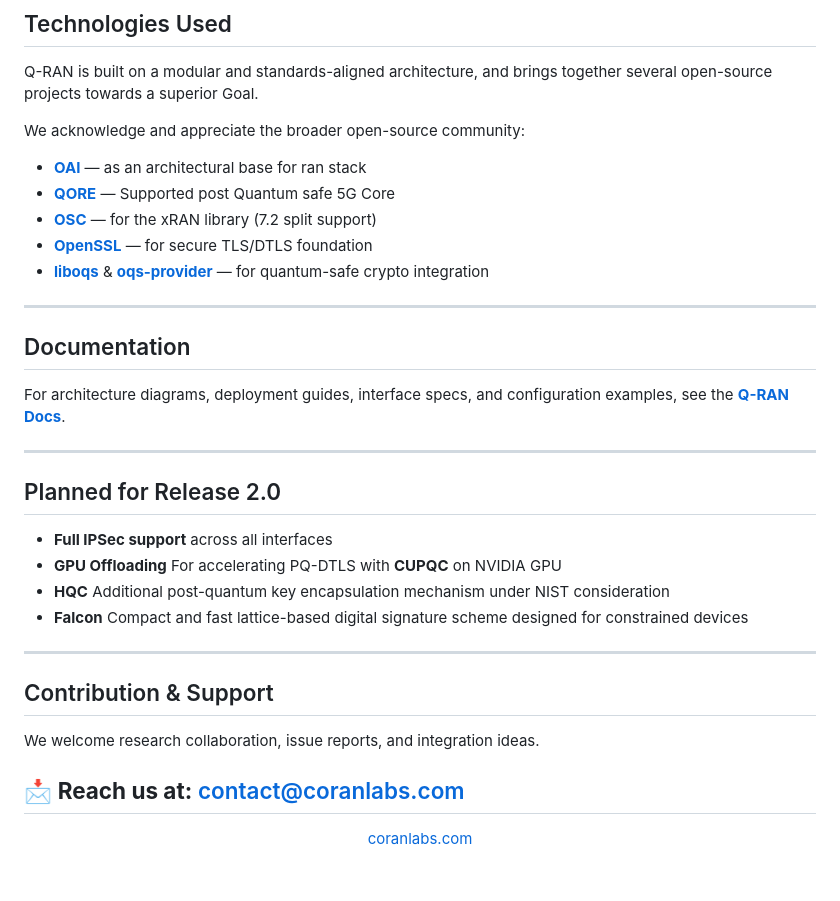
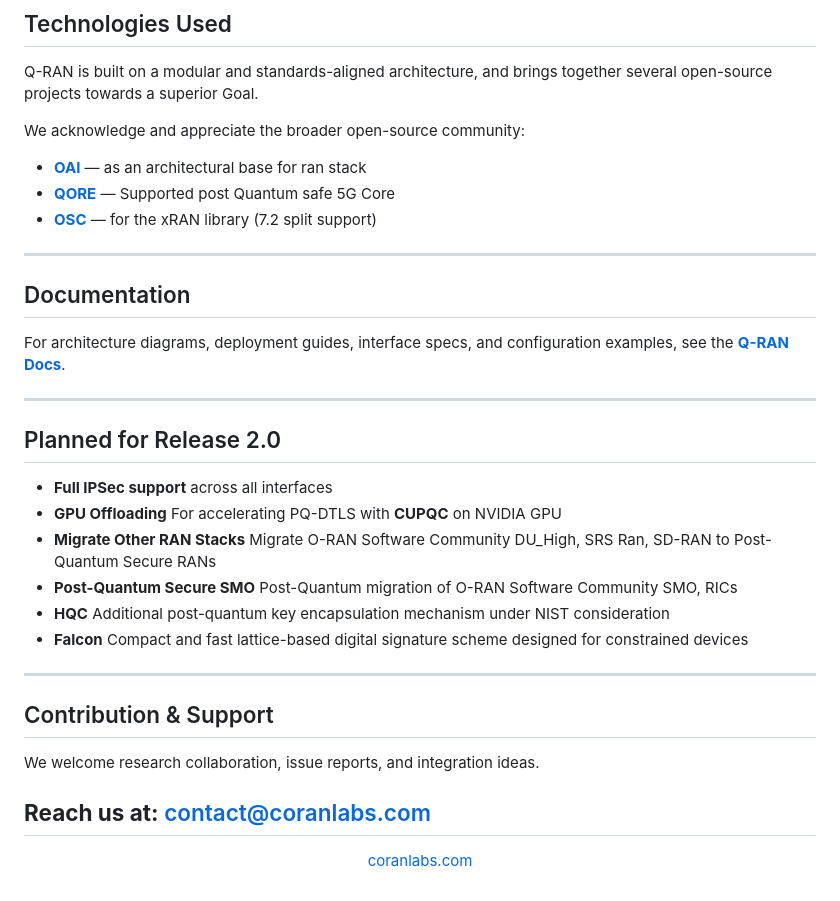
Before and after one commit to coranlabs/Q-RAN, a Markdown page: README.md, the part around the change printed below. GitHub-like rendering.

```diff
--- a/README.md
+++ b/README.md
@@ -89,9 +89,6 @@ We acknowledge and appreciate the broader open-source community:
 - **[OAI](https://openairinterface.org/)** — as an architectural base for ran stack
 - **[QORE](https://github.com/CoranLabs/QORE/)** — Supported post Quantum safe 5G Core
 - **[OSC](https://github.com/o-ran-sc)** — for the xRAN library (7.2 split support)
-- **[OpenSSL](https://www.openssl.org/)** — for secure TLS/DTLS foundation
-- **[liboqs](https://github.com/open-quantum-safe/liboqs)** & **[oqs-provider](https://github.com/open-quantum-safe/oqs-provider)** — for quantum-safe crypto integration
-
 
 ---
 ## Documentation
@@ -104,6 +101,8 @@ For architecture diagrams, deployment guides, interface specs, and configuration
 
 - **Full IPSec support** across all interfaces
 - **GPU Offloading** For accelerating PQ-DTLS  with **CUPQC** on NVIDIA GPU
+- **Migrate Other RAN Stacks** Migrate O-RAN Software Community DU_High, SRS Ran, SD-RAN to Post-Quantum Secure RANs
+- **Post-Quantum Secure SMO** Post-Quantum migration of O-RAN Software Community SMO, RICs
 - **HQC** Additional post-quantum key encapsulation mechanism under NIST consideration
 - **Falcon**  Compact and fast lattice-based digital signature scheme designed for constrained devices
 
@@ -112,7 +111,7 @@ For architecture diagrams, deployment guides, interface specs, and configuration
 
 We welcome research collaboration, issue reports, and integration ideas.
 
-📩 **Reach us at:** [contact@coranlabs.com](mailto:contact@coranlabs.com)
+**Reach us at:** [contact@coranlabs.com](mailto:contact@coranlabs.com)
 ---
 <p align="center">
   <a href="https://coranlabs.com" target="_blank">coranlabs.com</a>
```
Also changed, not shown: other parts of README.md (+2 -2 lines), docs/architecture.png, docs/test_bed.png.
